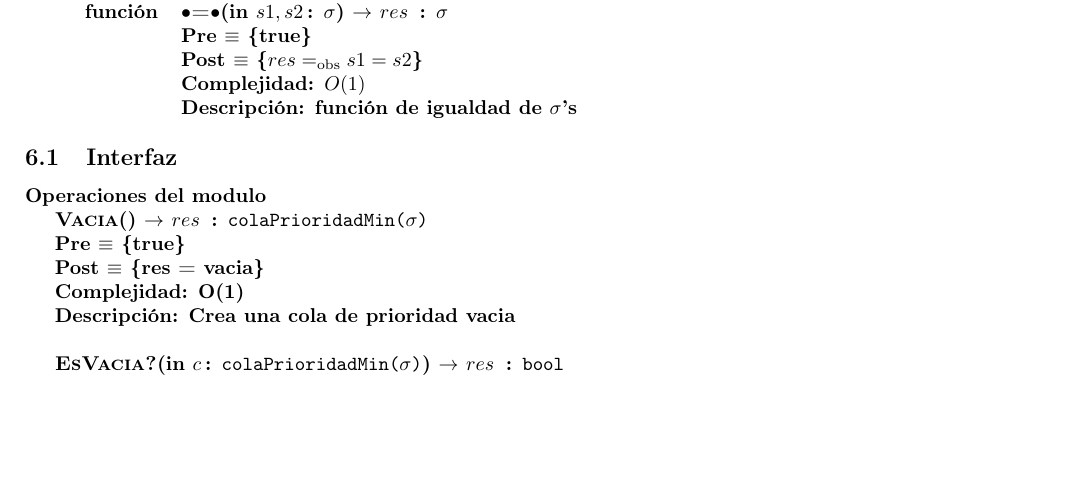
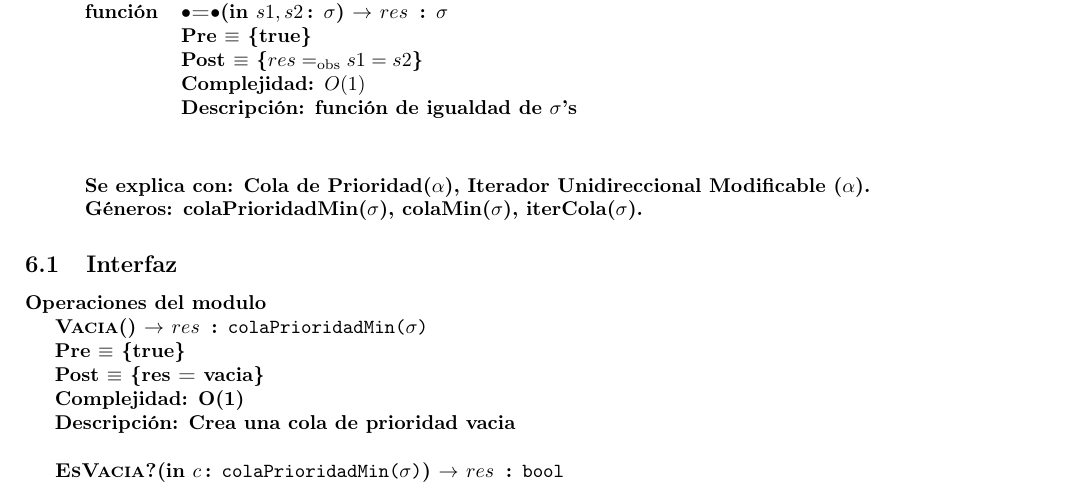
Before and after one commit to burzak/aed2-tp2, a LaTeX document (main.tex, which reads colaPrioridad.tex): part of page 37 of 43, cut so that both start at the same text, the shorter picture padded with empty space. Compiled offline with pdfLaTeX.

Commit message:
Generos y Usados de cola

```diff
--- a/colaPrioridad.tex
+++ b/colaPrioridad.tex
@@ -8,6 +8,13 @@
 [$O(1)$]
 [función de igualdad de $\sigma$'s]
 }
+$\newline$
+$\newline$
+$\newline$
+\bf{Se explica con: Cola de Prioridad($\alpha$), Iterador Unidireccional Modificable ($\alpha$).}
+$\newline$
+\bf{Géneros: colaPrioridadMin($\sigma$), colaMin($\sigma$), iterCola($\sigma$).}
+
 
 \subsection{Interfaz}
 
```
